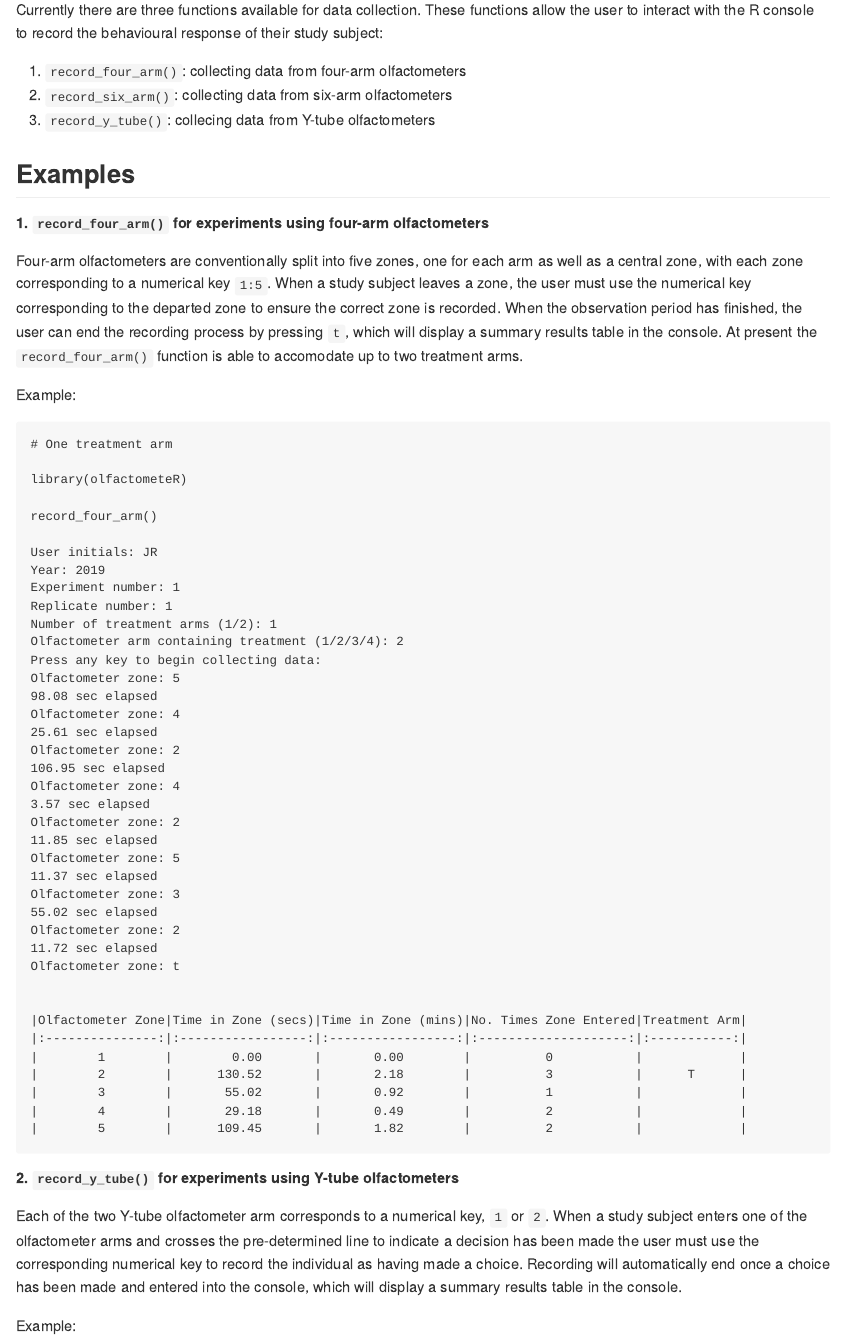
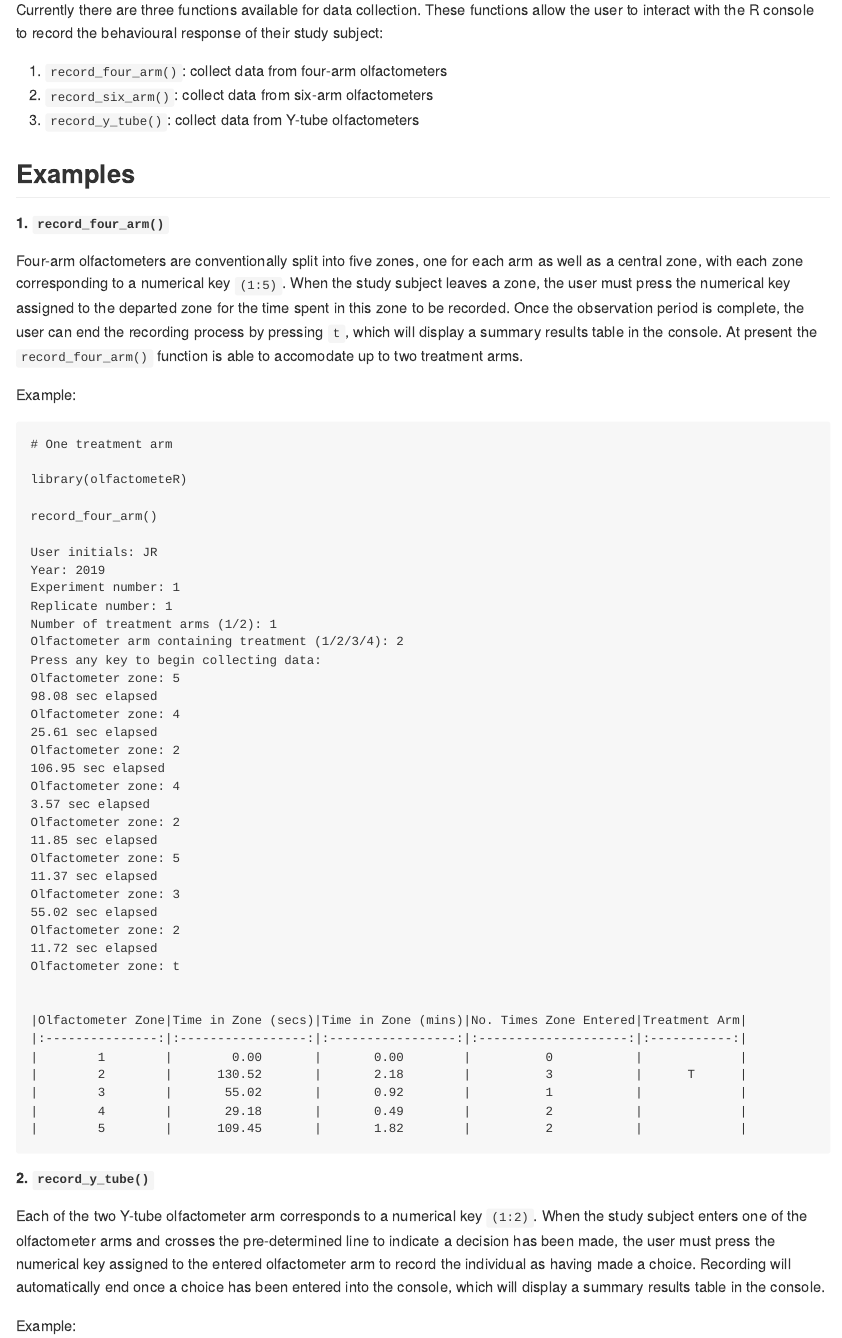
Before and after one commit to Dr-Joe-Roberts/olfactometeR, an R Markdown document (README.Rmd): the page in a window 1100 px wide, from 660 px down. The pictures show the output file README.md that the author committed with the source, drawn offline in the style of GitHub; badge pictures from the web are left out.

Commit message:
Update README

````diff
--- a/README.Rmd
+++ b/README.Rmd
@@ -39,16 +39,16 @@ devtools::install_github("Dr-Joe-Roberts/olfactometeR")
 
 Currently there are three functions available for data collection. These functions allow the user to interact with the R console to record the behavioural response of their study subject:
 
-1. `record_four_arm()`: collecting data from four-arm olfactometers
-2. `record_six_arm()`: collecting data from six-arm olfactometers
-3. `record_y_tube()`: collecing data from Y-tube olfactometers
+1. `record_four_arm()`: collect data from four-arm olfactometers
+2. `record_six_arm()`: collect data from six-arm olfactometers
+3. `record_y_tube()`: collect data from Y-tube olfactometers
 
 
 ## Examples
 
-##### 1. `record_four_arm()` for experiments using four-arm olfactometers
+##### 1. `record_four_arm()`
 
-Four-arm olfactometers are conventionally split into five zones, one for each arm as well as a central zone, with each zone corresponding to a numerical key `1:5`. When a study subject leaves a zone, the user must use the numerical key corresponding to the departed zone to ensure the correct zone is recorded. When the observation period has finished, the user can end the recording process by pressing `t`, which will display a summary results table in the console. At present the `record_four_arm()` function is able to accomodate up to two treatment arms.
+Four-arm olfactometers are conventionally split into five zones, one for each arm as well as a central zone, with each zone corresponding to a numerical key `(1:5)`. When the study subject leaves a zone, the user must press the numerical key assigned to the departed zone for the time spent in this zone to be recorded. Once the observation period is complete, the user can end the recording process by pressing `t`, which will display a summary results table in the console. At present the `record_four_arm()` function is able to accomodate up to two treatment arms.
 
 Example:
 
@@ -94,9 +94,9 @@ Olfactometer zone: t
 |        5        |      109.45       |       1.82        |          2           |             |
 ```
 
-##### 2. `record_y_tube()` for experiments using Y-tube olfactometers
+##### 2. `record_y_tube()`
 
-Each of the two Y-tube olfactometer arm corresponds to a numerical key, `1` or `2`. When a study subject enters one of the olfactometer arms and crosses the pre-determined line to indicate a decision has been made the user must use the corresponding numerical key to record the individual as having made a choice. Recording will automatically end once a choice has been made and entered into the console, which will display a summary results table in the console.
+Each of the two Y-tube olfactometer arm corresponds to a numerical key `(1:2)`. When the study subject enters one of the olfactometer arms and crosses the pre-determined line to indicate a decision has been made, the user must press the numerical key assigned to the entered olfactometer arm to record the individual as having made a choice. Recording will automatically end once a choice has been entered into the console, which will display a summary results table in the console.
 
 Example:
 
````
Also changed, not shown: README.md, README.Rmd (2 more changed lines).
